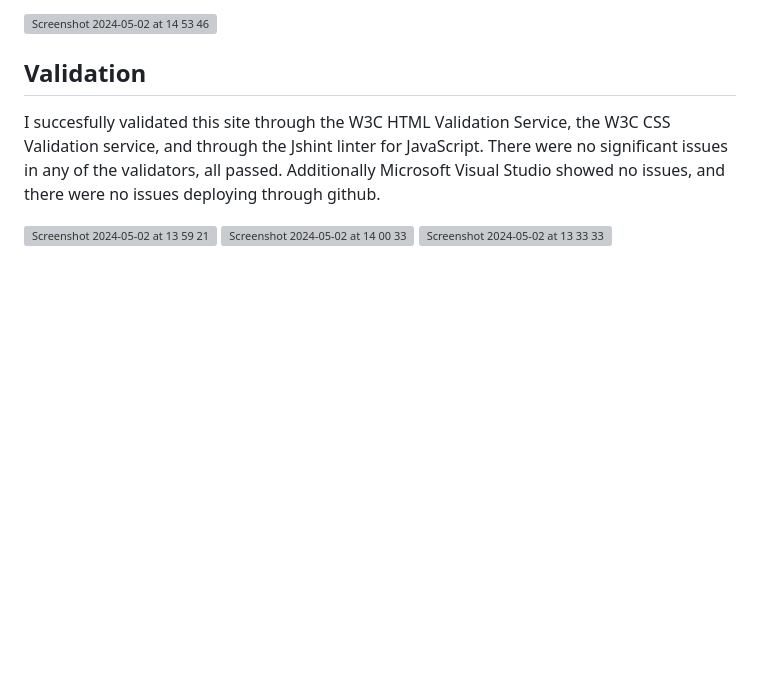
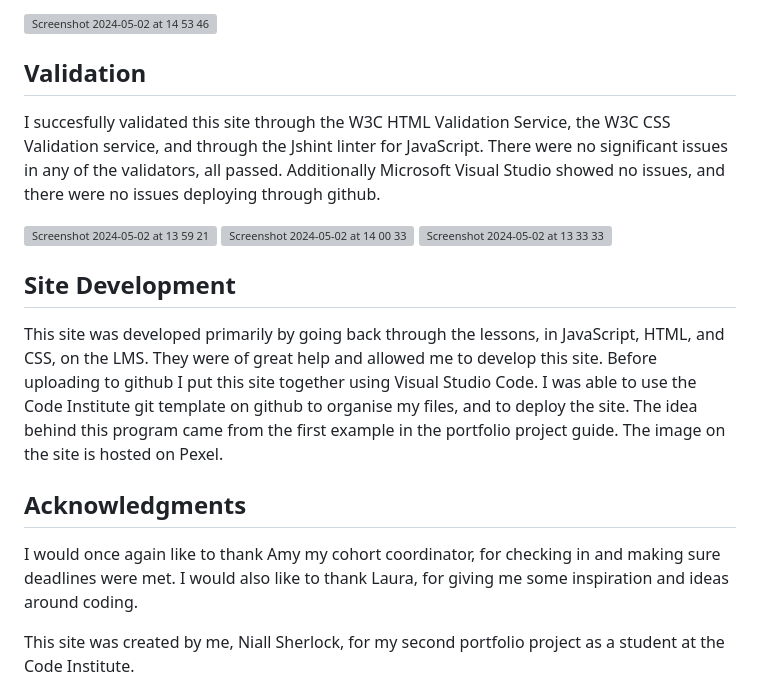
Before and after one commit to Niall71/Portfolio-Project-2-Javascript, a Markdown page: README.md, the part around the change. GitHub-like rendering; blank space fills up the shorter version; grey boxes are pictures that could not be loaded.

```diff
--- a/README.md
+++ b/README.md
@@ -56,3 +56,14 @@ I succesfully validated this site through the W3C HTML Validation Service, the W
 <img width="1405" alt="Screenshot 2024-05-02 at 14 00 33" src="https://github.com/Niall71/Portfolio-Project-2-Javascript/assets/152639680/52e1355b-3cf7-47b4-bc0f-7d1f926db2e1">
 
 <img width="1076" alt="Screenshot 2024-05-02 at 13 33 33" src="https://github.com/Niall71/Portfolio-Project-2-Javascript/assets/152639680/24dc15b9-df25-4e1f-bd2e-4add6d2251fa">
+
+
+## Site Development
+
+This site was developed primarily by going back through the lessons, in JavaScript, HTML, and CSS, on the LMS. They were of great help and allowed me to develop this site. Before uploading to github I put this site together using Visual Studio Code. I was able to use the Code Institute git template on github to organise my files, and to deploy the site. The idea behind this program came from the first example in the portfolio project guide. The image on the site is hosted on Pexel.
+
+## Acknowledgments
+
+I would once again like to thank Amy my cohort coordinator, for checking in and making sure deadlines were met. I would also like to thank Laura, for giving me some inspiration and ideas around coding.
+
+This site was created by me, Niall Sherlock, for my second portfolio project as a student at the Code Institute.
```
